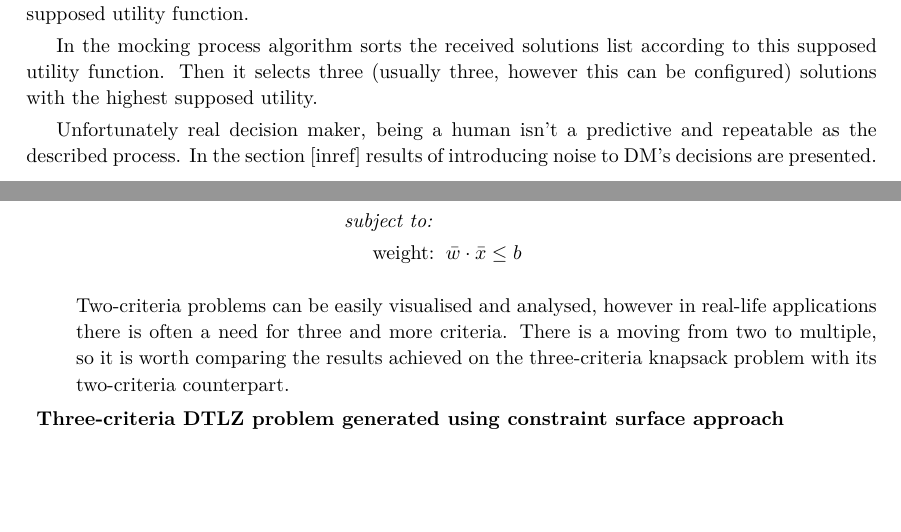
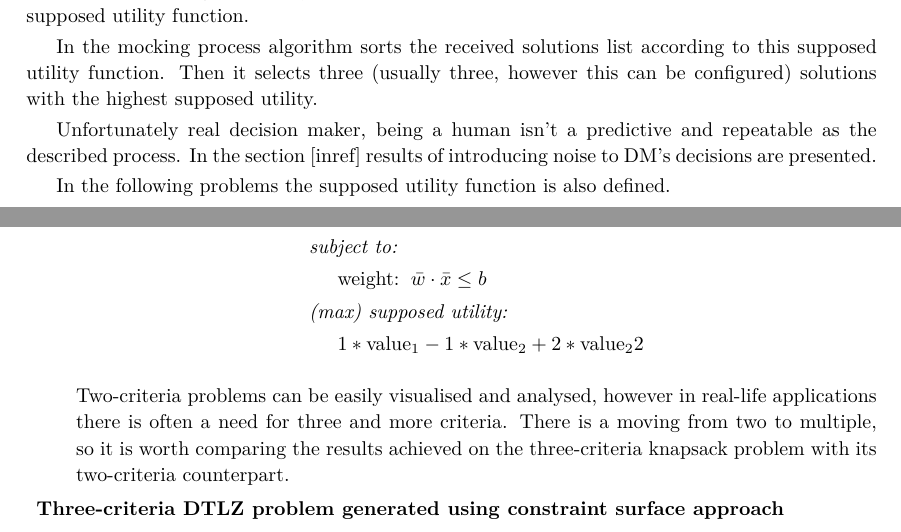
Before and after one commit to igor-kupczynski/DarwinDS, a LaTeX thesis (Thesis/main.tex, which reads Thesis/sec_experiment_results.tex): two parts of pages 21 and 23 of 31, joined at a grey line, cut so that both start at the same text, the shorter picture padded with empty space. Compiled offline with pdfLaTeX.

Commit message:
Added supposed utility to existing problems

```diff
--- a/Thesis/sec_experiment_results.tex
+++ b/Thesis/sec_experiment_results.tex
@@ -43,6 +43,8 @@ Unfortunately real decision maker, being a human isn't a predictive and
 repeatable as the described process. In the section [inref] results of
 introducing noise to DM's decisions are presented.
 
+In the following problems the supposed utility function is also defined.
+
 \section{Problem selection}
 
 Area of interest for Multi-Objective Optimisation is huge and consists of many
@@ -76,3 +79,5 @@ The experiments were performed using following problems:
+      & \textit{(max) supposed utility:} \\
+      & \hspace{0.5cm} 1*\text{value}_1 + 2*\text{value}_2
     \end{align*}
 
     Where $\bar{x}$ is a vector of items to be chosen. The problem is binary,
@@ -101,3 +107,5 @@ The experiments were performed using following problems:
+      & \textit{(max) supposed utility:} \\
+      & \hspace{0.5cm} 3 * \text{value}_1 - 1 * \text{value}_2
     \end{align*}
 
     Continuous version of the knapsack problem. Description given for the
@@ -112,7 +120,10 @@ The experiments were performed using following problems:
       & \textit{max}\text{ value$_2$:} \hspace{0.2cm} \bar{a_2} \cdot \bar{x} \\
       & \textit{max}\text{ value$_3$:} \hspace{0.2cm} \bar{a_3} \cdot \bar{x} \\
       & \textit{subject to:} \\
-      & \hspace{0.5cm} \text{weight:} \hspace{0.2cm} \bar{w} \cdot \bar{x} \leq b
+      & \hspace{0.5cm} \text{weight:} \hspace{0.2cm} \bar{w} \cdot \bar{x}
+      \leq b \\
+      & \textit{(max) supposed utility:} \\
+      & \hspace{0.5cm} 1 * \text{value}_1 - 1 * \text{value}_2 + 2 * \text{value}_22
     \end{align*}
 
     Two-criteria problems can be easily visualised and analysed, however in
```
Also changed, not shown: Thesis/sec_experiment_results.tex (6 more changed lines).
